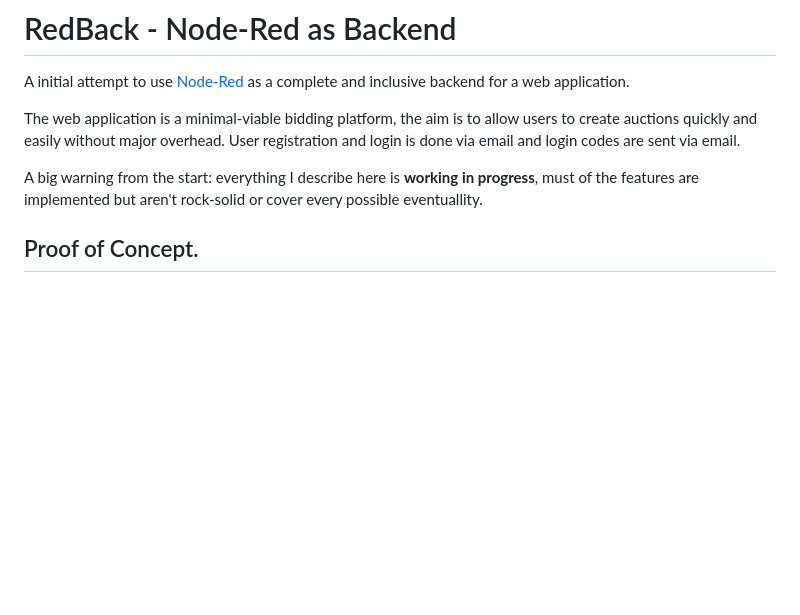
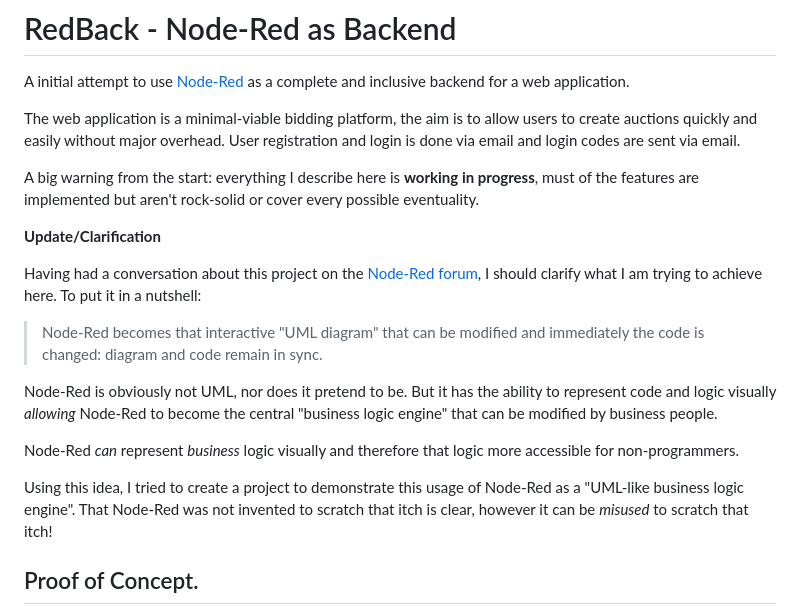
Before and after one commit to gorenje/redback, a Markdown page: README.md, the part around the change. GitHub-like rendering; blank space fills up the shorter version.

Commit message:
readme updated with clarification

```diff
--- a/README.md
+++ b/README.md
@@ -4,7 +4,19 @@ A initial attempt to use [Node-Red](https://nodered.org/) as a complete and incl
 
 The web application is a minimal-viable bidding platform, the aim is to allow users to create auctions quickly and easily without major overhead. User registration and login is done via email and login codes are sent via email.
 
-A big warning from the start: everything I describe here is **working in progress**, must of the features are implemented but aren't rock-solid or cover every possible eventuallity.
+A big warning from the start: everything I describe here is **working in progress**, must of the features are implemented but aren't rock-solid or cover every possible eventuality.
+
+**Update/Clarification**
+
+Having had a conversation about this project on the [Node-Red forum](https://discourse.nodered.org/t/redback-node-red-as-backend/74481), I should clarify what I am trying to achieve here. To put it in a nutshell:
+
+> Node-Red becomes that interactive "UML diagram" that can be modified and immediately the code is changed: diagram and code remain in sync.
+
+Node-Red is obviously not UML, nor does it pretend to be. But it has the ability to represent code and logic visually *allowing* Node-Red to become the central "business logic engine" that can be modified by business people.
+
+Node-Red *can* represent *business* logic visually and therefore that logic more accessible for non-programmers.
+
+Using this idea, I tried to create a project to demonstrate this usage of Node-Red as a "UML-like business logic engine". That Node-Red was not invented to scratch that itch is clear, however it can be *misused* to scratch that itch!
 
 ## Proof of Concept.
 
```
